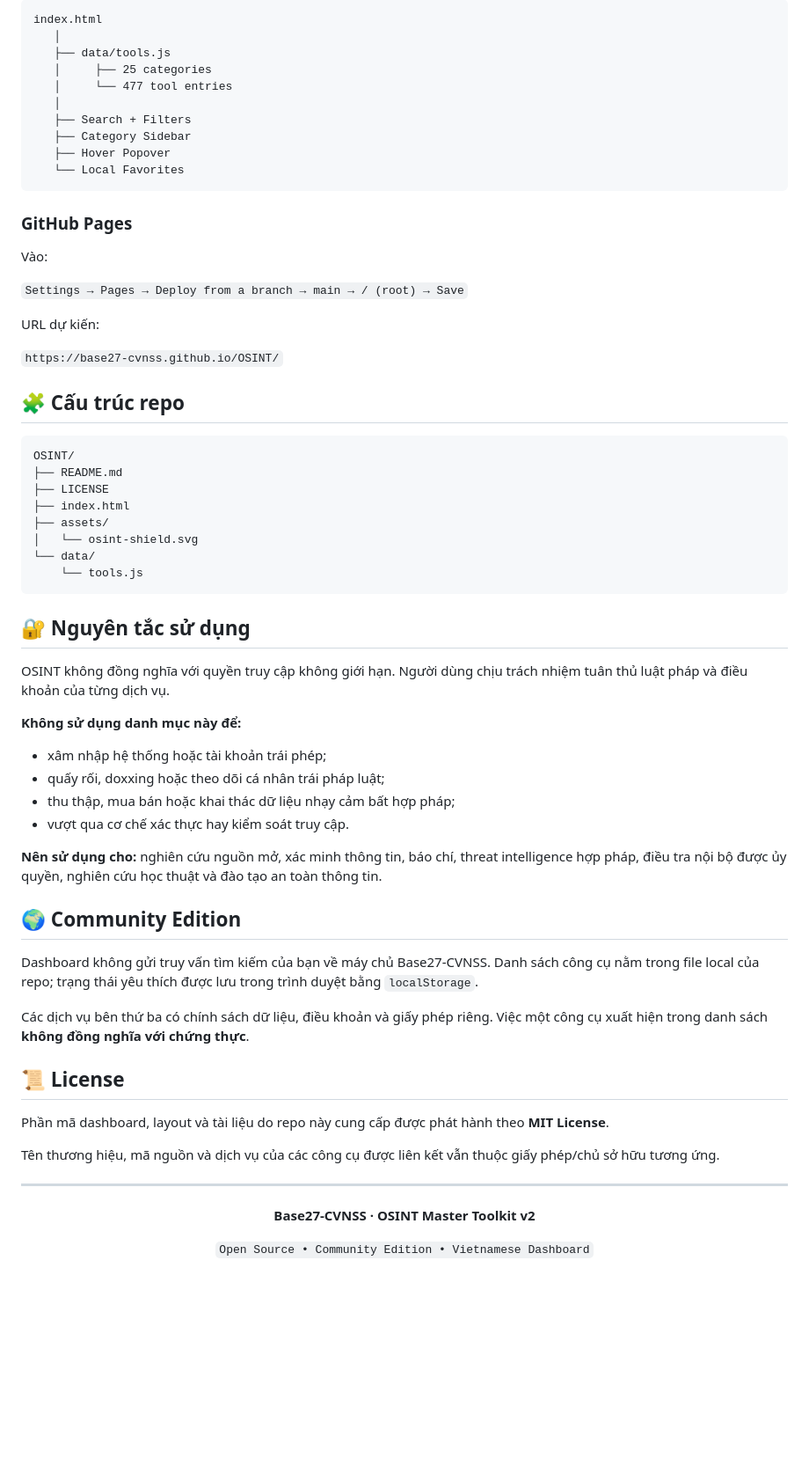
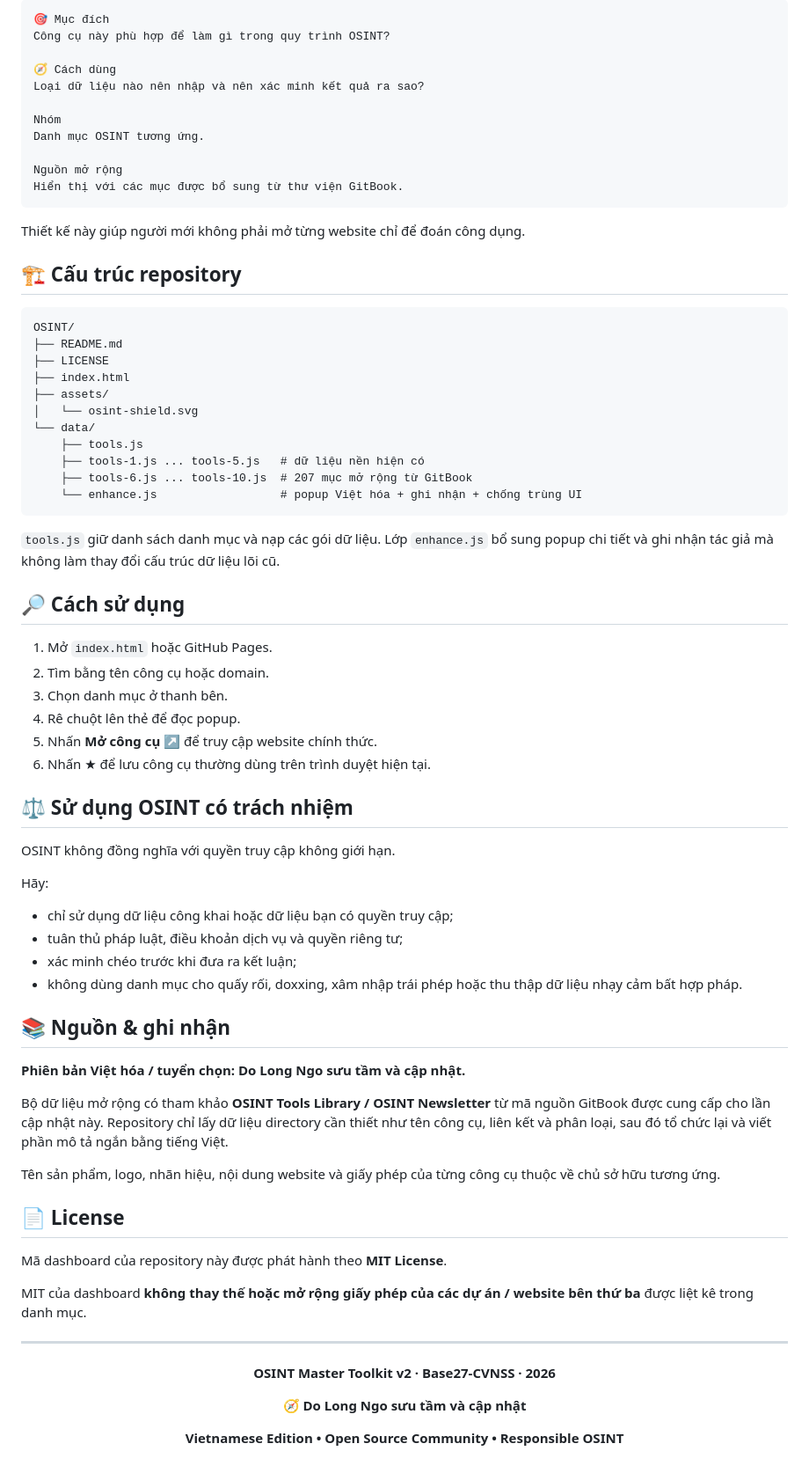
Before and after one commit to Base27-CVNSS/OSINT, a Markdown page: README.md, the part around one of its changes. Shown at 88% size. Drawn GitHub-style; blank space fills up the shorter version.

````diff
--- a/README.md
+++ b/README.md
@@ -77,28 +64,21 @@ Mở `index.html` trực tiếp hoặc bật GitHub Pages.
 
 ```text
-index.html
-   │
-   ├── data/tools.js
-   │     ├── 25 categories
-   │     └── 477 tool entries
-   │
-   ├── Search + Filters
-   ├── Category Sidebar
-   ├── Hover Popover
-   └── Local Favorites
+🎯 Mục đích
+Công cụ này phù hợp để làm gì trong quy trình OSINT?
+
+🧭 Cách dùng
+Loại dữ liệu nào nên nhập và nên xác minh kết quả ra sao?
+
+Nhóm
+Danh mục OSINT tương ứng.
+
+Nguồn mở rộng
+Hiển thị với các mục được bổ sung từ thư viện GitBook.
 ```
 
-### GitHub Pages
+Thiết kế này giúp người mới không phải mở từng website chỉ để đoán công dụng.
 
-Vào:
-
-`Settings → Pages → Deploy from a branch → main → / (root) → Save`
-
-URL dự kiến:
-
-`https://base27-cvnss.github.io/OSINT/`
-
-## 🧩 Cấu trúc repo
+## 🏗️ Cấu trúc repository
 
 ```text
 OSINT/
@@ -108,39 +88,56 @@ OSINT/
 ├── assets/
 │   └── osint-shield.svg
 └── data/
-    └── tools.js
+    ├── tools.js
+    ├── tools-1.js ... tools-5.js   # dữ liệu nền hiện có
+    ├── tools-6.js ... tools-10.js  # 207 mục mở rộng từ GitBook
+    └── enhance.js                  # popup Việt hóa + ghi nhận + chống trùng UI
 ```
 
-## 🔐 Nguyên tắc sử dụng
+`tools.js` giữ danh sách danh mục và nạp các gói dữ liệu. Lớp `enhance.js` bổ sung popup chi tiết và ghi nhận tác giả mà không làm thay đổi cấu trúc dữ liệu lõi cũ.
 
-OSINT không đồng nghĩa với quyền truy cập không giới hạn. Người dùng chịu trách nhiệm tuân thủ luật pháp và điều khoản của từng dịch vụ.
+## 🔎 Cách sử dụng
 
-**Không sử dụng danh mục này để:**
-- xâm nhập hệ thống hoặc tài khoản trái phép;
-- quấy rối, doxxing hoặc theo dõi cá nhân trái pháp luật;
-- thu thập, mua bán hoặc khai thác dữ liệu nhạy cảm bất hợp pháp;
-- vượt qua cơ chế xác thực hay kiểm soát truy cập.
+1. Mở `index.html` hoặc GitHub Pages.
+2. Tìm bằng tên công cụ hoặc domain.
+3. Chọn danh mục ở thanh bên.
+4. Rê chuột lên thẻ để đọc popup.
+5. Nhấn **Mở công cụ ↗** để truy cập website chính thức.
+6. Nhấn ★ để lưu công cụ thường dùng trên trình duyệt hiện tại.
 
-**Nên sử dụng cho:** nghiên cứu nguồn mở, xác minh thông tin, báo chí, threat intelligence hợp pháp, điều tra nội bộ được ủy quyền, nghiên cứu học thuật và đào tạo an toàn thông tin.
+## ⚖️ Sử dụng OSINT có trách nhiệm
 
-## 🌍 Community Edition
+OSINT không đồng nghĩa với quyền truy cập không giới hạn.
 
-Dashboard không gửi truy vấn tìm kiếm của bạn về máy chủ Base27-CVNSS. Danh sách công cụ nằm trong file local của repo; trạng thái yêu thích được lưu trong trình duyệt bằng `localStorage`.
+Hãy:
 
-Các dịch vụ bên thứ ba có chính sách dữ liệu, điều khoản và giấy phép riêng. Việc một công cụ xuất hiện trong danh sách **không đồng nghĩa với chứng thực**.
+- chỉ sử dụng dữ liệu công khai hoặc dữ liệu bạn có quyền truy cập;
+- tuân thủ pháp luật, điều khoản dịch vụ và quyền riêng tư;
+- xác minh chéo trước khi đưa ra kết luận;
+- không dùng danh mục cho quấy rối, doxxing, xâm nhập trái phép hoặc thu thập dữ liệu nhạy cảm bất hợp pháp.
 
-## 📜 License
+## 📚 Nguồn & ghi nhận
 
-Phần mã dashboard, layout và tài liệu do repo này cung cấp được phát hành theo **MIT License**.
+**Phiên bản Việt hóa / tuyển chọn: Do Long Ngo sưu tầm và cập nhật.**
 
-Tên thương hiệu, mã nguồn và dịch vụ của các công cụ được liên kết vẫn thuộc giấy phép/chủ sở hữu tương ứng.
+Bộ dữ liệu mở rộng có tham khảo **OSINT Tools Library / OSINT Newsletter** từ mã nguồn GitBook được cung cấp cho lần cập nhật này. Repository chỉ lấy dữ liệu directory cần thiết như tên công cụ, liên kết và phân loại, sau đó tổ chức lại và viết phần mô tả ngắn bằng tiếng Việt.
+
+Tên sản phẩm, logo, nhãn hiệu, nội dung website và giấy phép của từng công cụ thuộc về chủ sở hữu tương ứng.
+
+## 📄 License
+
+Mã dashboard của repository này được phát hành theo **MIT License**.
+
+MIT của dashboard **không thay thế hoặc mở rộng giấy phép của các dự án / website bên thứ ba** được liệt kê trong danh mục.
 
 ---
 
 <div align="center">
 
-**Base27-CVNSS · OSINT Master Toolkit v2**
+**OSINT Master Toolkit v2 · Base27-CVNSS · 2026**
 
-`Open Source • Community Edition • Vietnamese Dashboard`
+🧭 **Do Long Ngo sưu tầm và cập nhật**
+
+**Vietnamese Edition • Open Source Community • Responsible OSINT**
 
 </div>
````
Also changed, not shown: other parts of README.md (+34 -47 lines).
